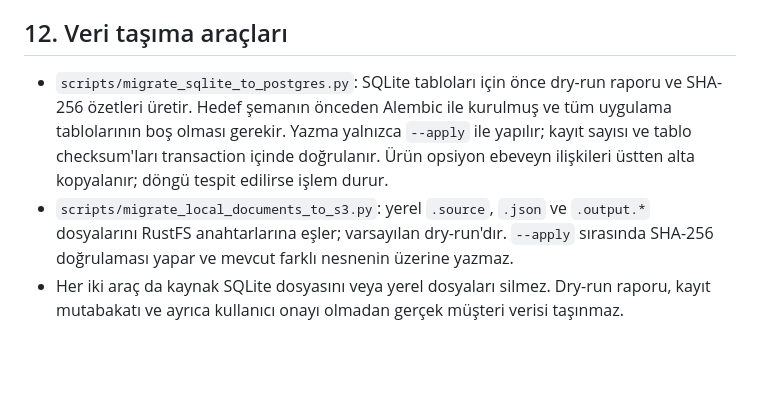
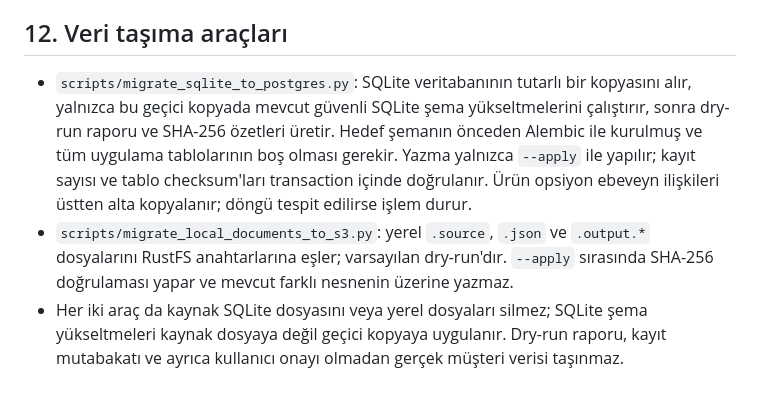
Before and after one commit to amanebu-boop/satis-deneme, a Markdown page: docs/hosting/hostinger-architecture.md, the part around the change. Drawn GitHub-style; blank space fills up the shorter version.

Commit message:
docs(migration): clarify source-preserving SQLite snapshot migration

```diff
--- a/docs/hosting/hostinger-architecture.md
+++ b/docs/hosting/hostinger-architecture.md
@@ -144,6 +144,6 @@ Bu altyapı kod hazırlığıdır; gerçek Hostinger kurulumu veya yedek/restore
 
 ## 12. Veri taşıma araçları
 
-- `scripts/migrate_sqlite_to_postgres.py`: SQLite tabloları için önce dry-run raporu ve SHA-256 özetleri üretir. Hedef şemanın önceden Alembic ile kurulmuş ve tüm uygulama tablolarının boş olması gerekir. Yazma yalnızca `--apply` ile yapılır; kayıt sayısı ve tablo checksum'ları transaction içinde doğrulanır. Ürün opsiyon ebeveyn ilişkileri üstten alta kopyalanır; döngü tespit edilirse işlem durur.
+- `scripts/migrate_sqlite_to_postgres.py`: SQLite veritabanının tutarlı bir kopyasını alır, yalnızca bu geçici kopyada mevcut güvenli SQLite şema yükseltmelerini çalıştırır, sonra dry-run raporu ve SHA-256 özetleri üretir. Hedef şemanın önceden Alembic ile kurulmuş ve tüm uygulama tablolarının boş olması gerekir. Yazma yalnızca `--apply` ile yapılır; kayıt sayısı ve tablo checksum'ları transaction içinde doğrulanır. Ürün opsiyon ebeveyn ilişkileri üstten alta kopyalanır; döngü tespit edilirse işlem durur.
 - `scripts/migrate_local_documents_to_s3.py`: yerel `.source`, `.json` ve `.output.*` dosyalarını RustFS anahtarlarına eşler; varsayılan dry-run'dır. `--apply` sırasında SHA-256 doğrulaması yapar ve mevcut farklı nesnenin üzerine yazmaz.
-- Her iki araç da kaynak SQLite dosyasını veya yerel dosyaları silmez. Dry-run raporu, kayıt mutabakatı ve ayrıca kullanıcı onayı olmadan gerçek müşteri verisi taşınmaz.
+- Her iki araç da kaynak SQLite dosyasını veya yerel dosyaları silmez; SQLite şema yükseltmeleri kaynak dosyaya değil geçici kopyaya uygulanır. Dry-run raporu, kayıt mutabakatı ve ayrıca kullanıcı onayı olmadan gerçek müşteri verisi taşınmaz.
```
